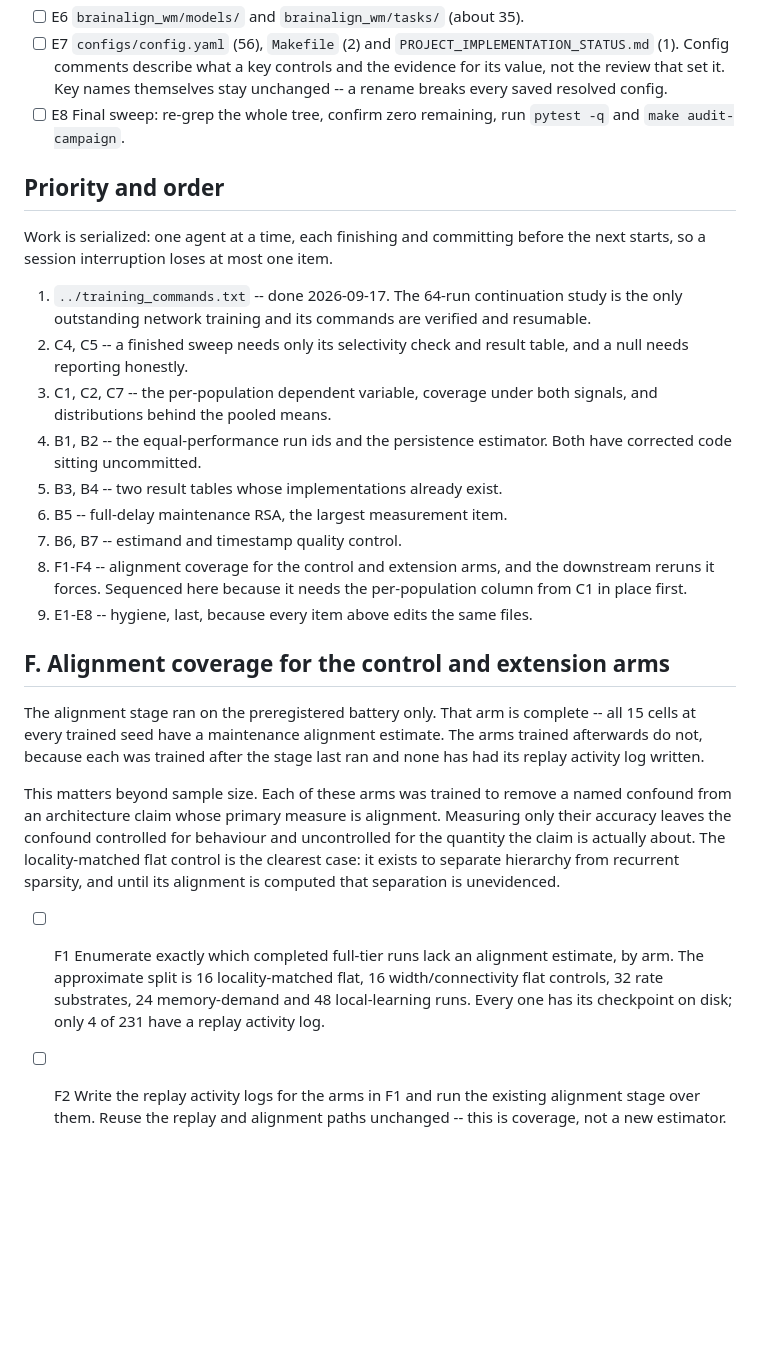
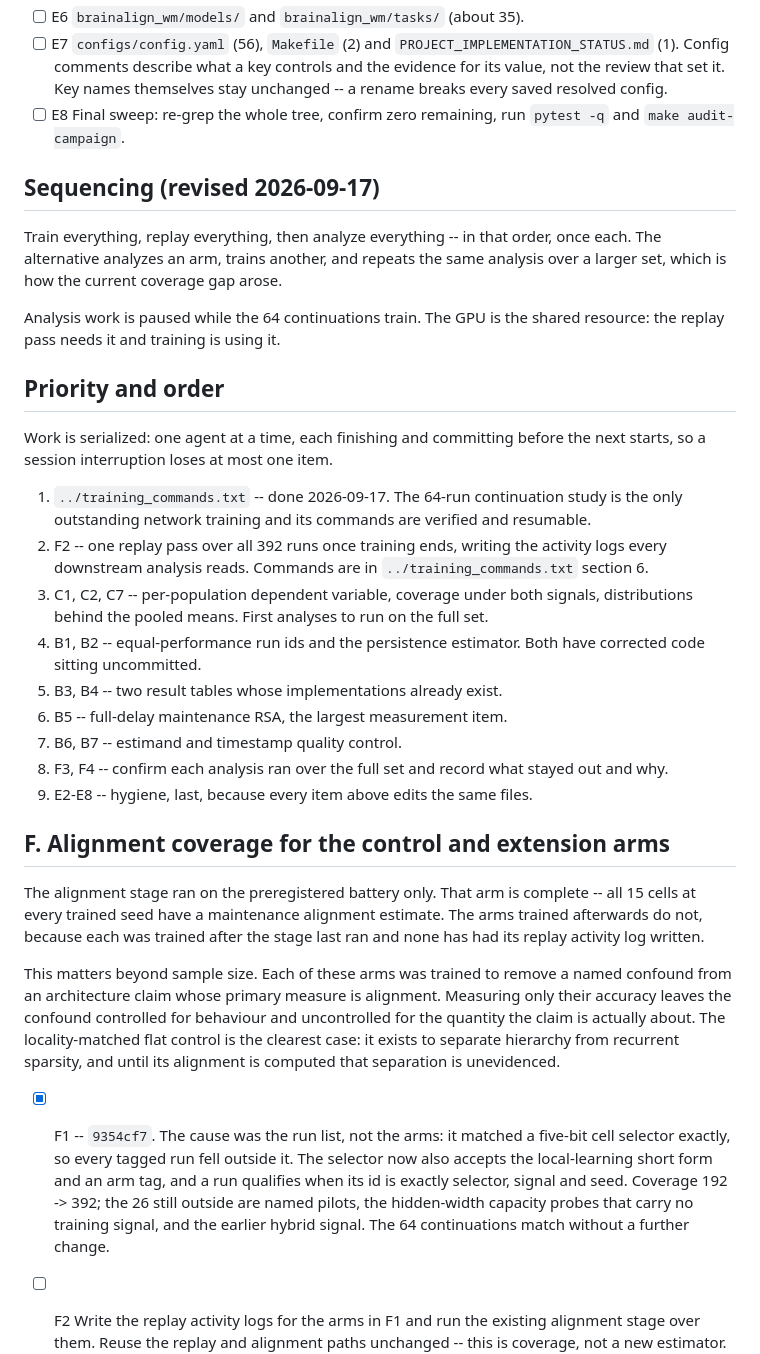
Before and after one commit to AminFathollahi/rnn_wm, a Markdown page: tasks.md, the part around the change. Rendered like a GitHub page; blank space fills up the shorter version.

Commit message:
Sequence training, replay, then analysis

```diff
--- a/tasks.md
+++ b/tasks.md
@@ -514,6 +514,15 @@ record and cite themselves by design.
 - [ ] E8 Final sweep: re-grep the whole tree, confirm zero remaining, run
       `pytest -q` and `make audit-campaign`.
 
+## Sequencing (revised 2026-09-17)
+
+Train everything, replay everything, then analyze everything -- in that order,
+once each. The alternative analyzes an arm, trains another, and repeats the
+same analysis over a larger set, which is how the current coverage gap arose.
+
+Analysis work is paused while the 64 continuations train. The GPU is the
+shared resource: the replay pass needs it and training is using it.
+
 ## Priority and order
 
 Work is serialized: one agent at a time, each finishing and committing before
@@ -522,19 +531,20 @@ the next starts, so a session interruption loses at most one item.
 1. `../training_commands.txt` -- done 2026-09-17. The 64-run continuation
    study is the only outstanding network training and its commands are
    verified and resumable.
-2. C4, C5 -- a finished sweep needs only its selectivity check and result
-   table, and a null needs reporting honestly.
-3. C1, C2, C7 -- the per-population dependent variable, coverage under both
-   signals, and distributions behind the pooled means.
-4. B1, B2 -- the equal-performance run ids and the persistence estimator.
-   Both have corrected code sitting uncommitted.
+2. F2 -- one replay pass over all 392 runs once training ends, writing the
+   activity logs every downstream analysis reads. Commands are in
+   `../training_commands.txt` section 6.
+3. C1, C2, C7 -- per-population dependent variable, coverage under both
+   signals, distributions behind the pooled means. First analyses to run on
+   the full set.
+4. B1, B2 -- equal-performance run ids and the persistence estimator. Both
+   have corrected code sitting uncommitted.
 5. B3, B4 -- two result tables whose implementations already exist.
 6. B5 -- full-delay maintenance RSA, the largest measurement item.
 7. B6, B7 -- estimand and timestamp quality control.
-8. F1-F4 -- alignment coverage for the control and extension arms, and the
-   downstream reruns it forces. Sequenced here because it needs the
-   per-population column from C1 in place first.
-9. E1-E8 -- hygiene, last, because every item above edits the same files.
+8. F3, F4 -- confirm each analysis ran over the full set and record what
+   stayed out and why.
+9. E2-E8 -- hygiene, last, because every item above edits the same files.
 
 ## F. Alignment coverage for the control and extension arms
 
@@ -551,11 +561,14 @@ flat control is the clearest case: it exists to separate hierarchy from
 recurrent sparsity, and until its alignment is computed that separation is
 unevidenced.
 
-- [ ] F1 Enumerate exactly which completed full-tier runs lack an alignment
-      estimate, by arm. The approximate split is 16 locality-matched flat, 16
-      width/connectivity flat controls, 32 rate substrates, 24 memory-demand
-      and 48 local-learning runs. Every one has its checkpoint on disk; only 4
-      of 231 have a replay activity log.
+- [x] F1 -- `9354cf7`. The cause was the run list, not the arms: it matched a
+      five-bit cell selector exactly, so every tagged run fell outside it. The
+      selector now also accepts the local-learning short form and an arm tag,
+      and a run qualifies when its id is exactly selector, signal and seed.
+      Coverage 192 -> 392; the 26 still outside are named pilots, the
+      hidden-width capacity probes that carry no training signal, and the
+      earlier hybrid signal. The 64 continuations match without a further
+      change.
 - [ ] F2 Write the replay activity logs for the arms in F1 and run the
       existing alignment stage over them. Reuse the replay and alignment paths
       unchanged -- this is coverage, not a new estimator. Storage is roughly
```
